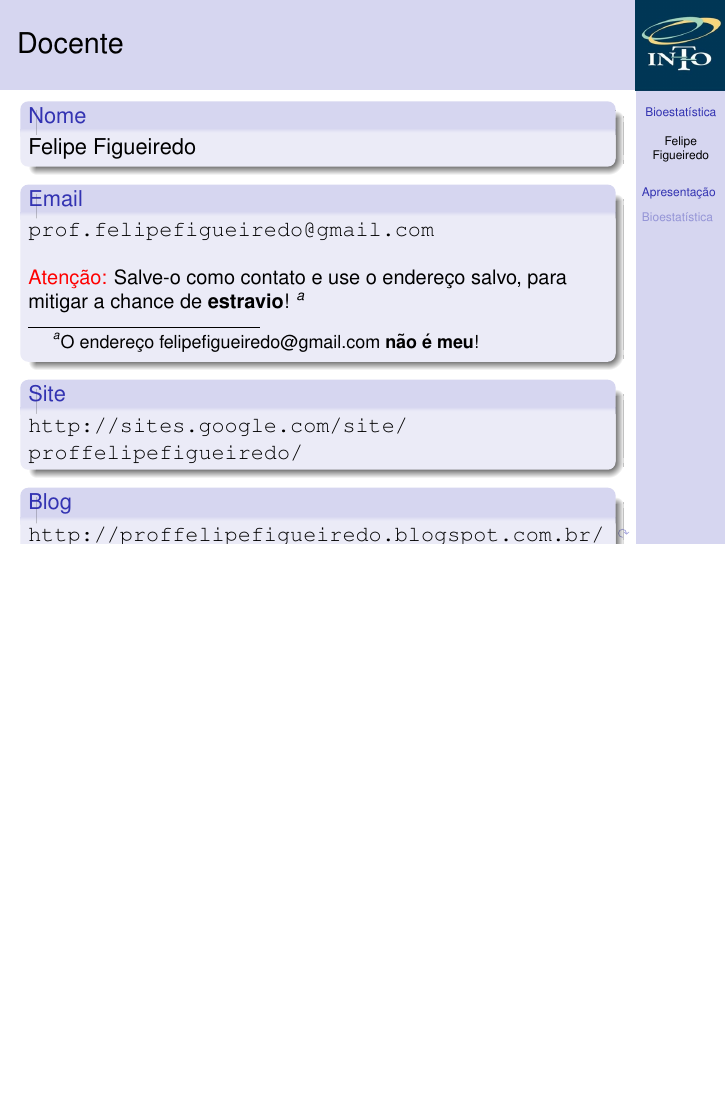
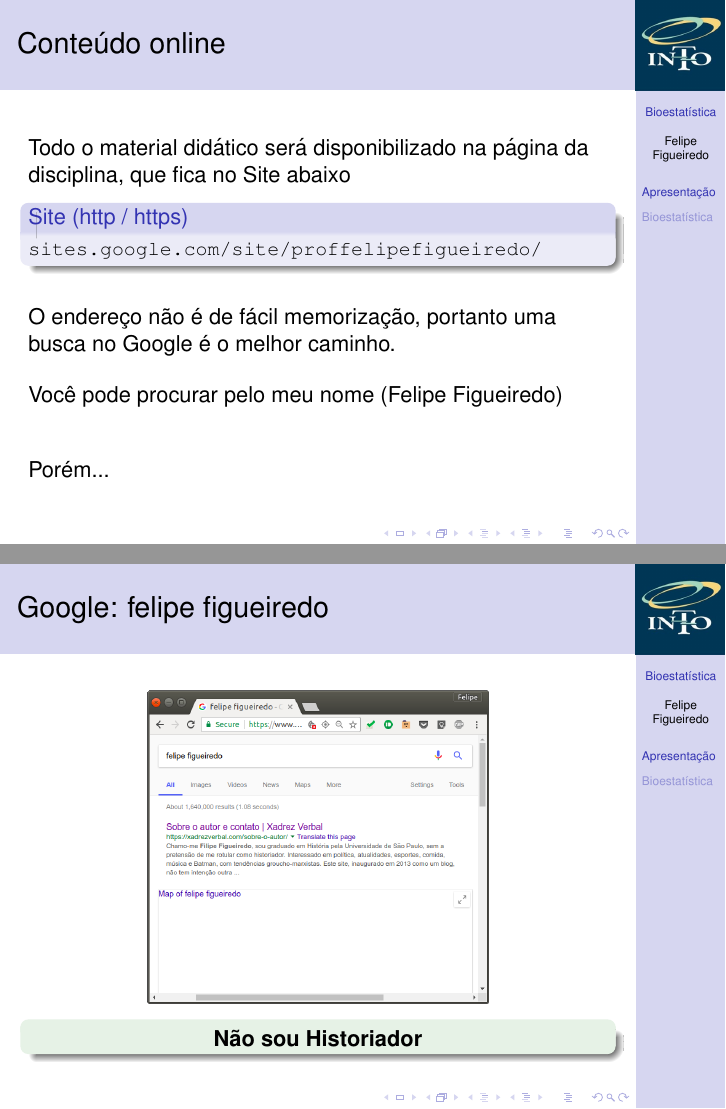
Before and after one commit to philsf/Bioestatistica, LaTeX slides (Aulas/BE-Intro.tex): page 3 of 13 before the commit and pages 4 and 5 of 17 after it, the two joined at a grey line, the shorter picture padded with empty space. Compiled offline with pdfLaTeX.

Commit message:
explicação sobre o site movida para subseção

```diff
--- a/Aulas/BE-Intro.tex
+++ b/Aulas/BE-Intro.tex
@@ -168,9 +168,49 @@
     \alert{Atenção:} Salve-o como contato e use o endereço salvo, para mitigar a chance de {\bf estravio}!
     \footnote{O endereço felipefigueiredo@gmail.com {\bf não é meu}!}
   \end{block}
-  \begin{block}{Site}
-    \url{http://sites.google.com/site/proffelipefigueiredo/}
+\end{frame}
+
+\begin{frame}{Conteúdo online}
+  Todo o material didático será disponibilizado na página da disciplina, que fica no Site abaixo
+  \begin{block}{Site (http / https)}
+    \small
+    \url{sites.google.com/site/proffelipefigueiredo/}
   \end{block}
-  \begin{block}{Blog}
-    \url{http://proffelipefigueiredo.blogspot.com.br/}
-  \end{block}
+  % Adicionalmente, avisos importantes podem ser divulgados no blog
+  % \begin{block}{Blog}
+  %   \small
+  %   \url{http://proffelipefigueiredo.blogspot.com.br/}
+  % \end{block}
+
+  \bigskip
+  O endereço não é de fácil memorização, portanto uma busca no Google é o melhor caminho.
+
+  \bigskip
+  Você pode procurar pelo meu nome (Felipe Figueiredo)
+
+  \bigskip
+  \bigskip
+  Porém...
+\end{frame}
+
+\begin{frame}{Google: felipe figueiredo}
+  \begin{center}
+    \includegraphics[height=.7\textheight]{Intro/felipefigueiredo-not1}
+    \begin{exampleblock}{}
+      \begin{center}
+        {\bf Não sou Historiador}
+      \end{center}
+    \end{exampleblock}
+  \end{center}
+\end{frame}
+
+\begin{frame}{Google: dr felipe figueiredo}
+  \begin{center}
+    \includegraphics[height=.7\textheight]{Intro/felipefigueiredo-not2}
+    \begin{exampleblock}{}
+      \begin{center}
+        {\bf Não sou Psiquatra ou Ortopedista}
+      \end{center}
+    \end{exampleblock}
+  \end{center}
+\end{frame}
```
Also changed, not shown: Aulas/Intro/felipefigueiredo-not1.png (added), Aulas/Intro/felipefigueiredo-not2.png (added), Aulas/Intro/felipefigueiredo.png (added), Aulas/BE-Intro.tex (10 more changed lines).
